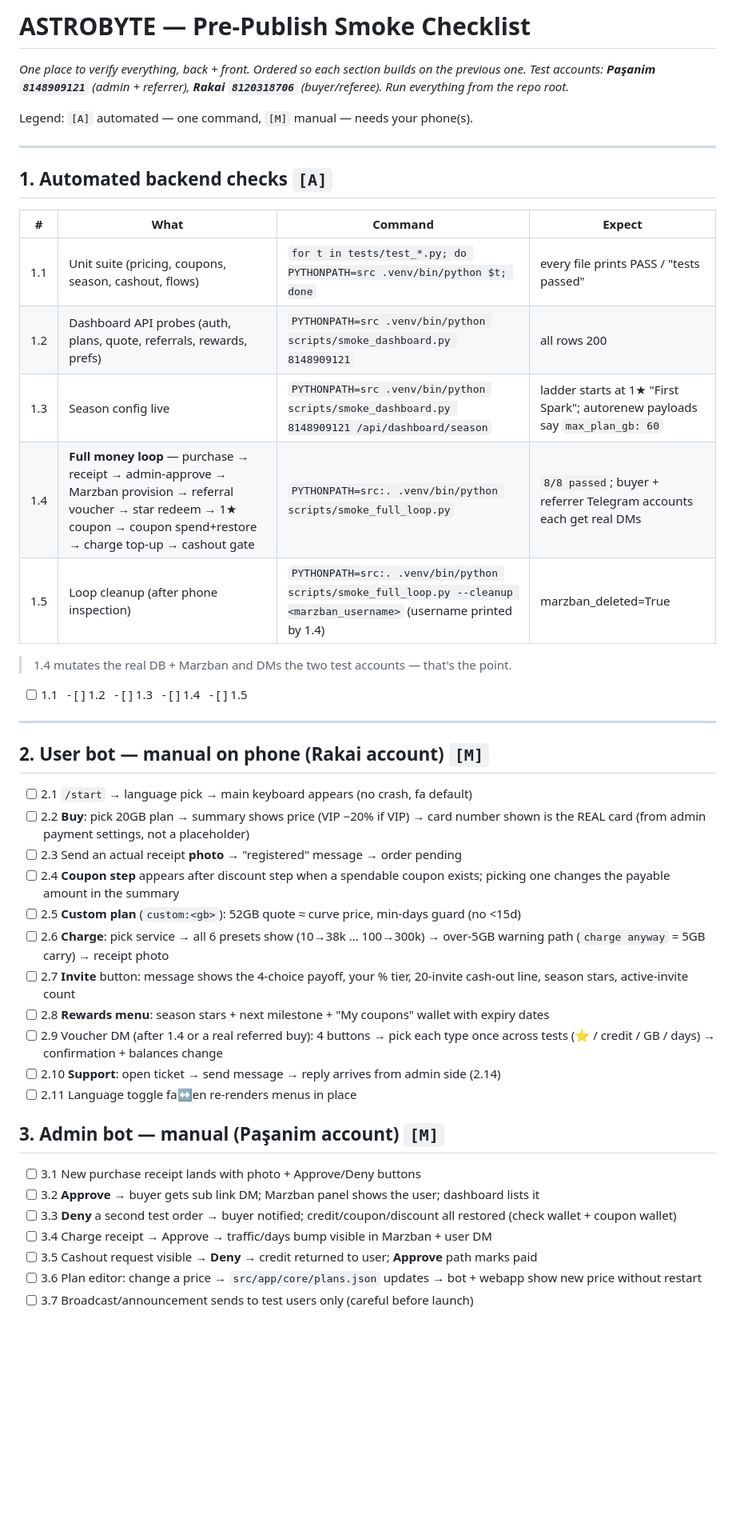
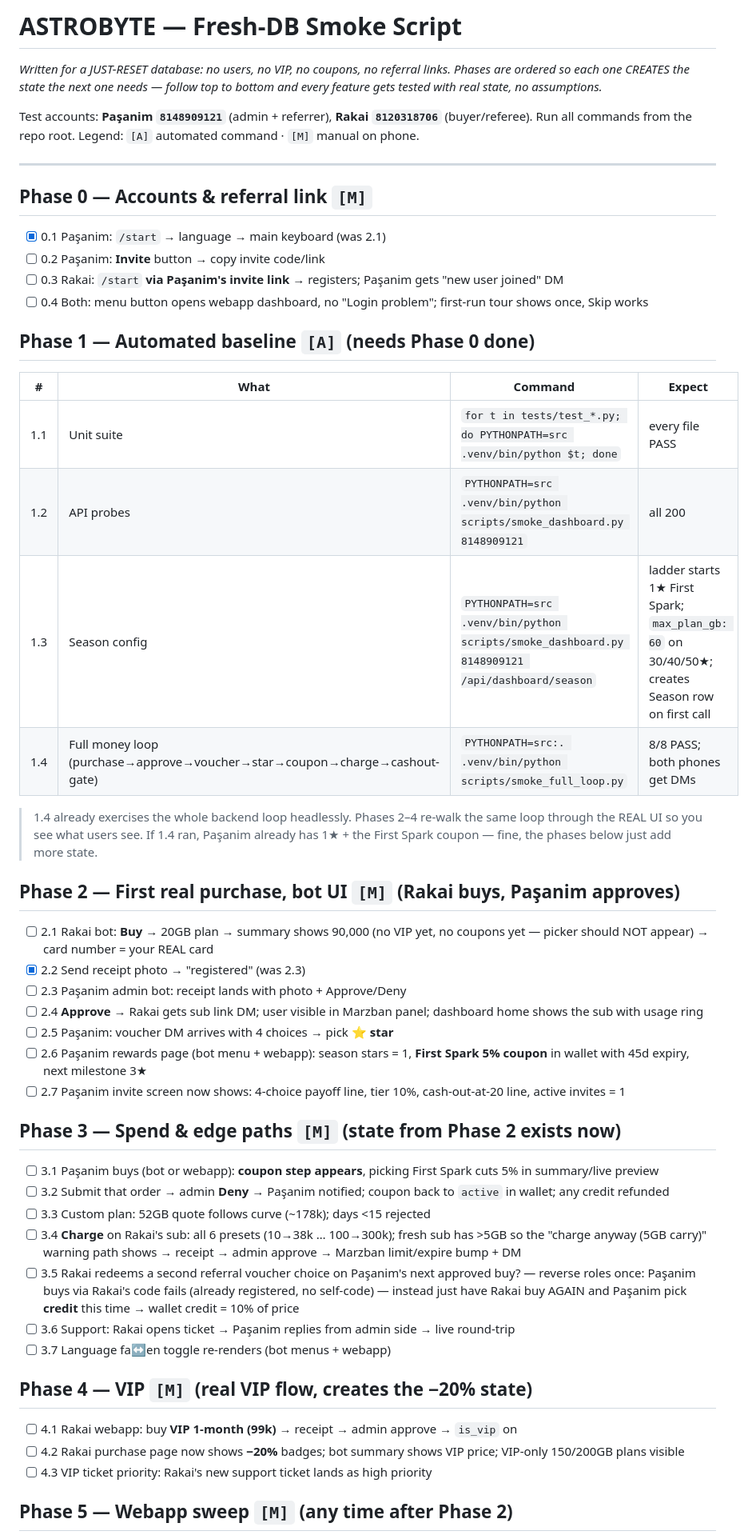
Before and after one commit to Xakn1ght/legendary-dollop, a Markdown page: SMOKE_CHECKLIST.md, the part around one of its changes. Shown at 80% size. Rendered like a GitHub page; blank space fills up the shorter version.

```diff
--- a/SMOKE_CHECKLIST.md
+++ b/SMOKE_CHECKLIST.md
@@ -1,51 +1,60 @@
-# ASTROBYTE — Pre-Publish Smoke Checklist
+# ASTROBYTE — Fresh-DB Smoke Script
 
-_One place to verify everything, back + front. Ordered so each section builds on the
-previous one. Test accounts: **Paşanim `8148909121`** (admin + referrer), **Rakai
-`8120318706`** (buyer/referee). Run everything from the repo root._
+_Written for a JUST-RESET database: no users, no VIP, no coupons, no referral links.
+Phases are ordered so each one CREATES the state the next one needs — follow top to
+bottom and every feature gets tested with real state, no assumptions._
 
-Legend: `[A]` automated — one command, `[M]` manual — needs your phone(s).
+Test accounts: **Paşanim `8148909121`** (admin + referrer), **Rakai `8120318706`**
+(buyer/referee). Run all commands from the repo root.
+Legend: `[A]` automated command · `[M]` manual on phone.
 
 ---
 
-## 1. Automated backend checks `[A]`
+## Phase 0 — Accounts & referral link `[M]`
+
+- [x] 0.1 Paşanim: `/start` → language → main keyboard (was 2.1)
+- [ ] 0.2 Paşanim: **Invite** button → copy invite code/link
+- [ ] 0.3 Rakai: `/start` **via Paşanim's invite link** → registers; Paşanim gets "new user joined" DM
+- [ ] 0.4 Both: menu button opens webapp dashboard, no "Login problem"; first-run tour shows once, Skip works
+
+## Phase 1 — Automated baseline `[A]` (needs Phase 0 done)
 
 | # | What | Command | Expect |
 |---|---|---|---|
-| 1.1 | Unit suite (pricing, coupons, season, cashout, flows) | `for t in tests/test_*.py; do PYTHONPATH=src .venv/bin/python $t; done` | every file prints PASS / "tests passed" |
-| 1.2 | Dashboard API probes (auth, plans, quote, referrals, rewards, prefs) | `PYTHONPATH=src .venv/bin/python scripts/smoke_dashboard.py 8148909121` | all rows 200 |
-| 1.3 | Season config live | `PYTHONPATH=src .venv/bin/python scripts/smoke_dashboard.py 8148909121 /api/dashboard/season` | ladder starts at 1★ "First Spark"; autorenew payloads say `max_plan_gb: 60` |
-| 1.4 | **Full money loop** — purchase → receipt → admin-approve → Marzban provision → referral voucher → star redeem → 1★ coupon → coupon spend+restore → charge top-up → cashout gate | `PYTHONPATH=src:. .venv/bin/python scripts/smoke_full_loop.py` | `8/8 passed`; buyer + referrer Telegram accounts each get real DMs |
-| 1.5 | Loop cleanup (after phone inspection) | `PYTHONPATH=src:. .venv/bin/python scripts/smoke_full_loop.py --cleanup <marzban_username>` (username printed by 1.4) | marzban_deleted=True |
+| 1.1 | Unit suite | `for t in tests/test_*.py; do PYTHONPATH=src .venv/bin/python $t; done` | every file PASS |
+| 1.2 | API probes | `PYTHONPATH=src .venv/bin/python scripts/smoke_dashboard.py 8148909121` | all 200 |
+| 1.3 | Season config | `PYTHONPATH=src .venv/bin/python scripts/smoke_dashboard.py 8148909121 /api/dashboard/season` | ladder starts 1★ First Spark; `max_plan_gb: 60` on 30/40/50★; creates Season row on first call |
+| 1.4 | Full money loop (purchase→approve→voucher→star→coupon→charge→cashout-gate) | `PYTHONPATH=src:. .venv/bin/python scripts/smoke_full_loop.py` | 8/8 PASS; both phones get DMs |
 
-> 1.4 mutates the real DB + Marzban and DMs the two test accounts — that's the point.
+> 1.4 already exercises the whole backend loop headlessly. Phases 2–4 re-walk the same
+> loop through the REAL UI so you see what users see. If 1.4 ran, Paşanim already has
+> 1★ + the First Spark coupon — fine, the phases below just add more state.
 
+## Phase 2 — First real purchase, bot UI `[M]` (Rakai buys, Paşanim approves)
 
-- [ ] 1.1 &nbsp; - [ ] 1.2 &nbsp; - [ ] 1.3 &nbsp; - [ ] 1.4 &nbsp; - [ ] 1.5
+- [ ] 2.1 Rakai bot: **Buy** → 20GB plan → summary shows 90,000 (no VIP yet, no coupons yet — picker should NOT appear) → card number = your REAL card
+- [x] 2.2 Send receipt photo → "registered" (was 2.3)
+- [ ] 2.3 Paşanim admin bot: receipt lands with photo + Approve/Deny
+- [ ] 2.4 **Approve** → Rakai gets sub link DM; user visible in Marzban panel; dashboard home shows the sub with usage ring
+- [ ] 2.5 Paşanim: voucher DM arrives with 4 choices → pick **⭐ star**
+- [ ] 2.6 Paşanim rewards page (bot menu + webapp): season stars = 1, **First Spark 5% coupon** in wallet with 45d expiry, next milestone 3★
+- [ ] 2.7 Paşanim invite screen now shows: 4-choice payoff line, tier 10%, cash-out-at-20 line, active invites = 1
 
----
+## Phase 3 — Spend & edge paths `[M]` (state from Phase 2 exists now)
 
-## 2. User bot — manual on phone (Rakai account) `[M]`
+- [ ] 3.1 Paşanim buys (bot or webapp): **coupon step appears**, picking First Spark cuts 5% in summary/live preview
+- [ ] 3.2 Submit that order → admin **Deny** → Paşanim notified; coupon back to `active` in wallet; any credit refunded
+- [ ] 3.3 Custom plan: 52GB quote follows curve (~178k); days <15 rejected
+- [ ] 3.4 **Charge** on Rakai's sub: all 6 presets (10→38k … 100→300k); fresh sub has >5GB so the "charge anyway (5GB carry)" warning path shows → receipt → admin approve → Marzban limit/expire bump + DM
+- [ ] 3.5 Rakai redeems a second referral voucher choice on Paşanim's next approved buy? — reverse roles once: Paşanim buys via Rakai's code fails (already registered, no self-code) — instead just have Rakai buy AGAIN and Paşanim pick **credit** this time → wallet credit = 10% of price
+- [ ] 3.6 Support: Rakai opens ticket → Paşanim replies from admin side → live round-trip
+- [ ] 3.7 Language fa↔en toggle re-renders (bot menus + webapp)
 
-- [ ] 2.1 `/start` → language pick → main keyboard appears (no crash, fa default)
-- [ ] 2.2 **Buy**: pick 20GB plan → summary shows price (VIP −20% if VIP) → card number shown is the REAL card (from admin payment settings, not a placeholder)
-- [ ] 2.3 Send an actual receipt **photo** → "registered" message → order pending
-- [ ] 2.4 **Coupon step** appears after discount step when a spendable coupon exists; picking one changes the payable amount in the summary
-- [ ] 2.5 **Custom plan** (`custom:<gb>`): 52GB quote ≈ curve price, min-days guard (no <15d)
-- [ ] 2.6 **Charge**: pick service → all 6 presets show (10→38k … 100→300k) → over-5GB warning path (`charge anyway` = 5GB carry) → receipt photo
-- [ ] 2.7 **Invite** button: message shows the 4-choice payoff, your % tier, 20-invite cash-out line, season stars, active-invite count
-- [ ] 2.8 **Rewards menu**: season stars + next milestone + "My coupons" wallet with expiry dates
-- [ ] 2.9 Voucher DM (after 1.4 or a real referred buy): 4 buttons → pick each type once across tests (⭐ / credit / GB / days) → confirmation + balances change
-- [ ] 2.10 **Support**: open ticket → send message → reply arrives from admin side (2.14)
-- [ ] 2.11 Language toggle fa↔en re-renders menus in place
+## Phase 4 — VIP `[M]` (real VIP flow, creates the −20% state)
 
-## 3. Admin bot — manual (Paşanim account) `[M]`
+- [ ] 4.1 Rakai webapp: buy **VIP 1-month (99k)** → receipt → admin approve → `is_vip` on
+- [ ] 4.2 Rakai purchase page now shows **−20%** badges; bot summary shows VIP price; VIP-only 150/200GB plans visible
+- [ ] 4.3 VIP ticket priority: Rakai's new support ticket lands as high priority
 
-- [ ] 3.1 New purchase receipt lands with photo + Approve/Deny buttons
-- [ ] 3.2 **Approve** → buyer gets sub link DM; Marzban panel shows the user; dashboard lists it
-- [ ] 3.3 **Deny** a second test order → buyer notified; credit/coupon/discount all restored (check wallet + coupon wallet)
-- [ ] 3.4 Charge receipt → Approve → traffic/days bump visible in Marzban + user DM
-- [ ] 3.5 Cashout request visible → **Deny** → credit returned to user; **Approve** path marks paid
-- [ ] 3.6 Plan editor: change a price → `src/app/core/plans.json` updates → bot + webapp show new price without restart
-- [ ] 3.7 Broadcast/announcement sends to test users only (careful before launch)
+## Phase 5 — Webapp sweep `[M]` (any time after Phase 2)
 
```
Also changed, not shown: other parts of SMOKE_CHECKLIST.md (+91 -33 lines).
